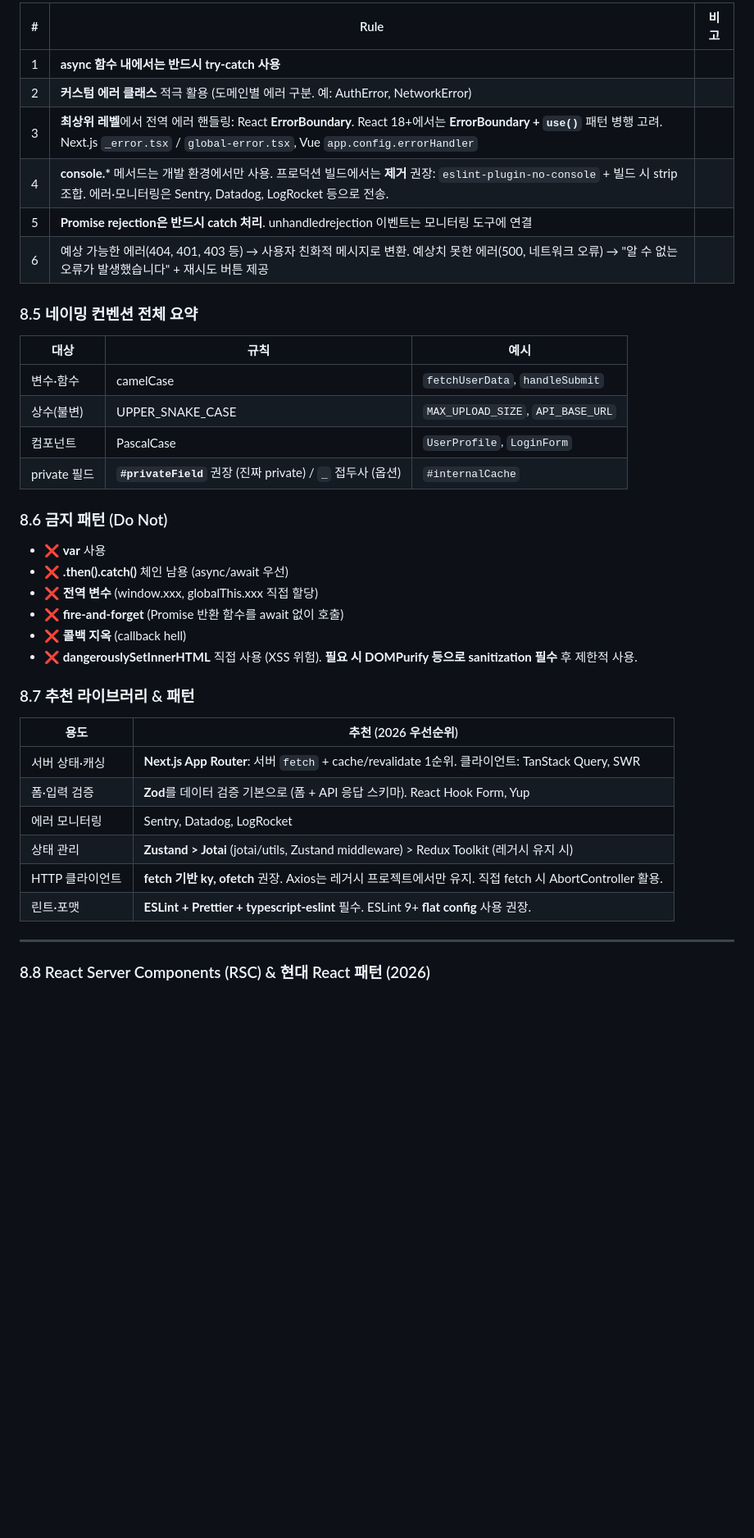
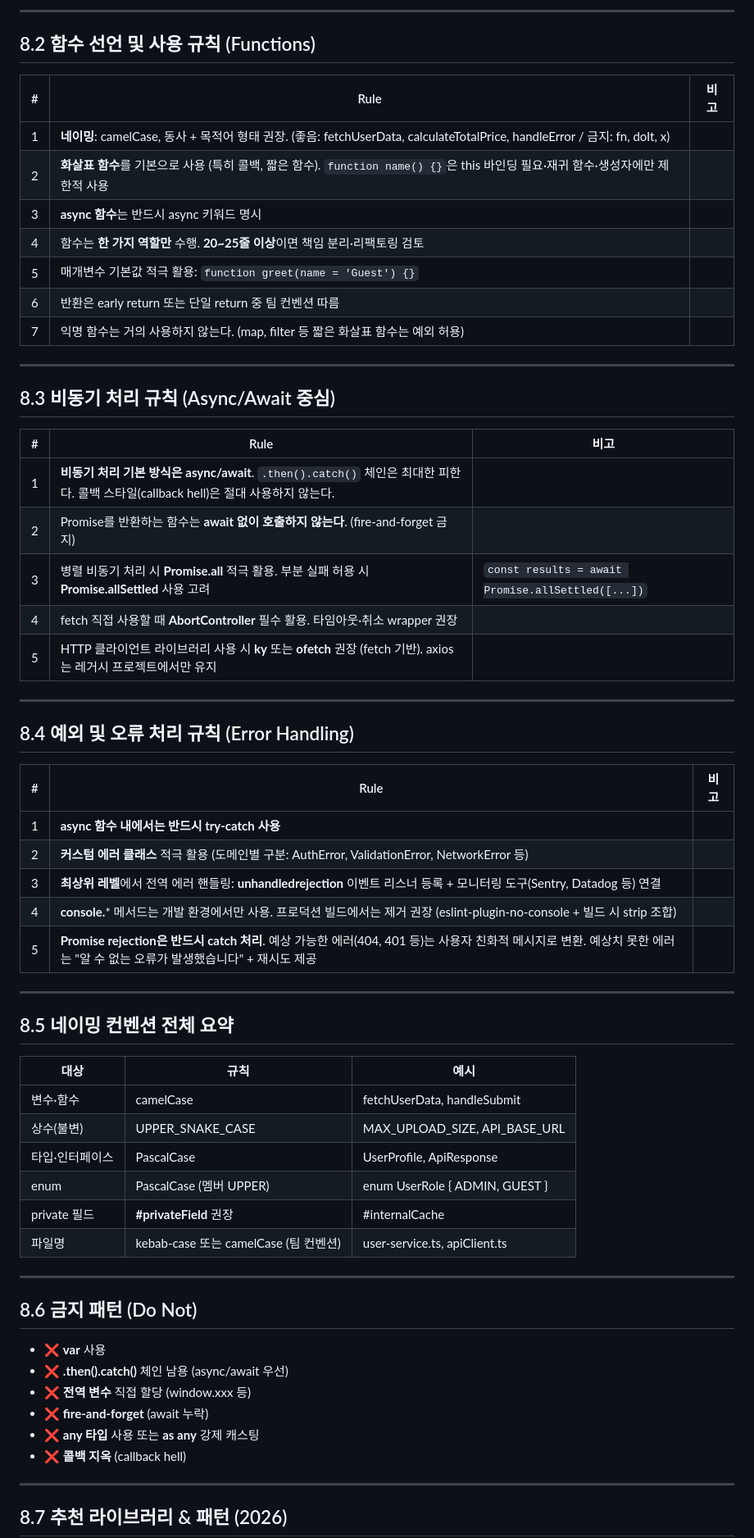
Before and after one commit to VelkaressiaBlutkrone/spring-react-flutter-smtp-mng, a Markdown page: doc/rules/08-javascript.md, the part around one of its changes. Shown at 82% size. Drawn GitHub-style; blank space fills up the shorter version.

```diff
--- a/doc/rules/08-javascript.md
+++ b/doc/rules/08-javascript.md
@@ -49,43 +52,67 @@
 
-| #   | Rule                                                                                                                                                                                                | 비고 |
-| --- | --------------------------------------------------------------------------------------------------------------------------------------------------------------------------------------------------- | ---- |
-| 1   | **async 함수 내에서는 반드시 try-catch 사용**                                                                                                                                                       |      |
-| 2   | **커스텀 에러 클래스** 적극 활용 (도메인별 에러 구분. 예: AuthError, NetworkError)                                                                                                                  |      |
-| 3   | **최상위 레벨**에서 전역 에러 핸들링: React **ErrorBoundary**. React 18+에서는 **ErrorBoundary + `use()`** 패턴 병행 고려. Next.js `_error.tsx` / `global-error.tsx`, Vue `app.config.errorHandler` |      |
-| 4   | **console.\*** 메서드는 개발 환경에서만 사용. 프로덕션 빌드에서는 **제거** 권장: `eslint-plugin-no-console` + 빌드 시 strip 조합. 에러·모니터링은 Sentry, Datadog, LogRocket 등으로 전송.           |      |
-| 5   | **Promise rejection은 반드시 catch 처리**. unhandledrejection 이벤트는 모니터링 도구에 연결                                                                                                         |      |
-| 6   | 예상 가능한 에러(404, 401, 403 등) → 사용자 친화적 메시지로 변환. 예상치 못한 에러(500, 네트워크 오류) → "알 수 없는 오류가 발생했습니다" + 재시도 버튼 제공                                        |      |
+---
 
-### 8.5 네이밍 컨벤션 전체 요약
+## 8.2 함수 선언 및 사용 규칙 (Functions)
 
-| 대상         | 규칙                                                        | 예시                              |
-| ------------ | ----------------------------------------------------------- | --------------------------------- |
-| 변수·함수    | camelCase                                                   | `fetchUserData`, `handleSubmit`   |
-| 상수(불변)   | UPPER_SNAKE_CASE                                            | `MAX_UPLOAD_SIZE`, `API_BASE_URL` |
-| 컴포넌트     | PascalCase                                                  | `UserProfile`, `LoginForm`        |
-| private 필드 | **`#privateField`** 권장 (진짜 private) / `_` 접두사 (옵션) | `#internalCache`                  |
+| # | Rule | 비고 |
+|---|------|------|
+| 1 | **네이밍**: camelCase, 동사 + 목적어 형태 권장. (좋음: fetchUserData, calculateTotalPrice, handleError / 금지: fn, doIt, x) | |
+| 2 | **화살표 함수**를 기본으로 사용 (특히 콜백, 짧은 함수). `function name() {}`은 this 바인딩 필요·재귀 함수·생성자에만 제한적 사용 | |
+| 3 | **async 함수**는 반드시 async 키워드 명시 | |
+| 4 | 함수는 **한 가지 역할만** 수행. **20~25줄 이상**이면 책임 분리·리팩토링 검토 | |
+| 5 | 매개변수 기본값 적극 활용: `function greet(name = 'Guest') {}` | |
+| 6 | 반환은 early return 또는 단일 return 중 팀 컨벤션 따름 | |
+| 7 | 익명 함수는 거의 사용하지 않는다. (map, filter 등 짧은 화살표 함수는 예외 허용) | |
 
-### 8.6 금지 패턴 (Do Not)
+---
+
+## 8.3 비동기 처리 규칙 (Async/Await 중심)
+
+| # | Rule | 비고 |
+|---|------|------|
+| 1 | **비동기 처리 기본 방식은 async/await**. `.then().catch()` 체인은 최대한 피한다. 콜백 스타일(callback hell)은 절대 사용하지 않는다. | |
+| 2 | Promise를 반환하는 함수는 **await 없이 호출하지 않는다**. (fire-and-forget 금지) | |
+| 3 | 병렬 비동기 처리 시 **Promise.all** 적극 활용. 부분 실패 허용 시 **Promise.allSettled** 사용 고려 | `const results = await Promise.allSettled([...])` |
+| 4 | fetch 직접 사용할 때 **AbortController** 필수 활용. 타임아웃·취소 wrapper 권장 | |
+| 5 | HTTP 클라이언트 라이브러리 사용 시 **ky** 또는 **ofetch** 권장 (fetch 기반). axios는 레거시 프로젝트에서만 유지 | |
+
+---
+
+## 8.4 예외 및 오류 처리 규칙 (Error Handling)
+
+| # | Rule | 비고 |
+|---|------|------|
+| 1 | **async 함수 내에서는 반드시 try-catch 사용** | |
+| 2 | **커스텀 에러 클래스** 적극 활용 (도메인별 구분: AuthError, ValidationError, NetworkError 등) | |
+| 3 | **최상위 레벨**에서 전역 에러 핸들링: **unhandledrejection** 이벤트 리스너 등록 + 모니터링 도구(Sentry, Datadog 등) 연결 | |
+| 4 | **console.*** 메서드는 개발 환경에서만 사용. 프로덕션 빌드에서는 제거 권장 (eslint-plugin-no-console + 빌드 시 strip 조합) | |
+| 5 | **Promise rejection은 반드시 catch 처리**. 예상 가능한 에러(404, 401 등)는 사용자 친화적 메시지로 변환. 예상치 못한 에러는 "알 수 없는 오류가 발생했습니다" + 재시도 제공 | |
+
+---
+
+## 8.5 네이밍 컨벤션 전체 요약
+
+| 대상 | 규칙 | 예시 |
+|------|------|------|
+| 변수·함수 | camelCase | fetchUserData, handleSubmit |
+| 상수(불변) | UPPER_SNAKE_CASE | MAX_UPLOAD_SIZE, API_BASE_URL |
+| 타입·인터페이스 | PascalCase | UserProfile, ApiResponse |
+| enum | PascalCase (멤버 UPPER) | enum UserRole { ADMIN, GUEST } |
+| private 필드 | **#privateField** 권장 | #internalCache |
+| 파일명 | kebab-case 또는 camelCase (팀 컨벤션) | user-service.ts, apiClient.ts |
+
+---
+
+## 8.6 금지 패턴 (Do Not)
 
 - ❌ **var** 사용
 - ❌ **.then().catch()** 체인 남용 (async/await 우선)
-- ❌ **전역 변수** (window.xxx, globalThis.xxx 직접 할당)
-- ❌ **fire-and-forget** (Promise 반환 함수를 await 없이 호출)
+- ❌ **전역 변수** 직접 할당 (window.xxx 등)
+- ❌ **fire-and-forget** (await 누락)
+- ❌ **any 타입** 사용 또는 **as any** 강제 캐스팅
 - ❌ **콜백 지옥** (callback hell)
-- ❌ **dangerouslySetInnerHTML** 직접 사용 (XSS 위험). **필요 시 DOMPurify 등으로 sanitization 필수** 후 제한적 사용.
-
-### 8.7 추천 라이브러리 & 패턴
-
-| 용도            | 추천 (2026 우선순위)                                                                                    |
-| --------------- | ------------------------------------------------------------------------------------------------------- |
-| 서버 상태·캐싱  | **Next.js App Router**: 서버 `fetch` + cache/revalidate 1순위. 클라이언트: TanStack Query, SWR          |
-| 폼·입력 검증    | **Zod**를 데이터 검증 기본으로 (폼 + API 응답 스키마). React Hook Form, Yup                             |
-| 에러 모니터링   | Sentry, Datadog, LogRocket                                                                              |
-| 상태 관리       | **Zustand > Jotai** (jotai/utils, Zustand middleware) > Redux Toolkit (레거시 유지 시)                  |
-| HTTP 클라이언트 | **fetch 기반 ky, ofetch** 권장. Axios는 레거시 프로젝트에서만 유지. 직접 fetch 시 AbortController 활용. |
-| 린트·포맷       | **ESLint + Prettier + typescript-eslint** 필수. ESLint 9+ **flat config** 사용 권장.                    |
 
 ---
 
-### 8.8 React Server Components (RSC) & 현대 React 패턴 (2026)
+## 8.7 추천 라이브러리 & 패턴 (2026)
 
```
Also changed, not shown: other parts of doc/rules/08-javascript.md (+72 -41 lines).
